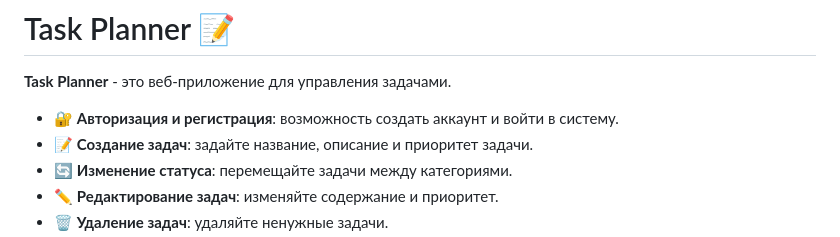
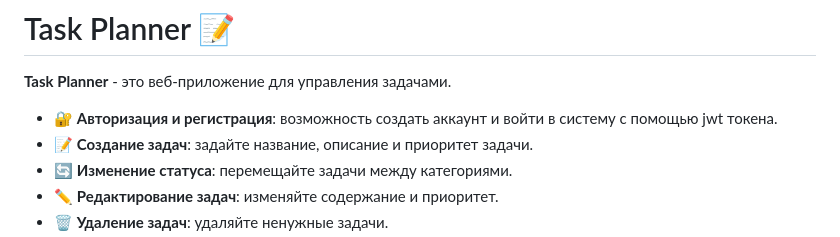
Before and after one commit to nezhdanchik/Task-planner, a Markdown page: README.md, the part around the change. Drawn GitHub-style.

```diff
--- a/README.md
+++ b/README.md
@@ -2,7 +2,7 @@
 
 **Task Planner** - это веб-приложение для управления задачами.
 
-- 🔐 **Авторизация и регистрация**: возможность создать аккаунт и войти в систему.
+- 🔐 **Авторизация и регистрация**: возможность создать аккаунт и войти в систему с помощью jwt токена.
 - 📝 **Создание задач**: задайте название, описание и приоритет задачи.
 - 🔄 **Изменение статуса**: перемещайте задачи между категориями.
 - ✏️ **Редактирование задач**: изменяйте содержание и приоритет.
```
